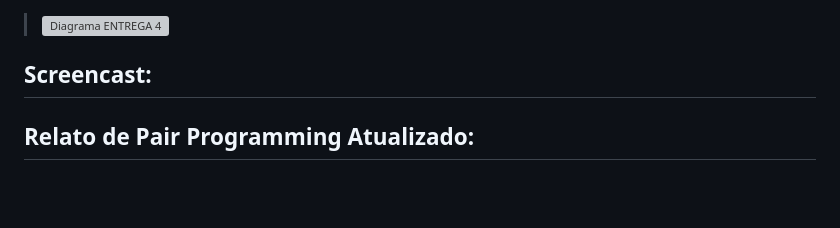
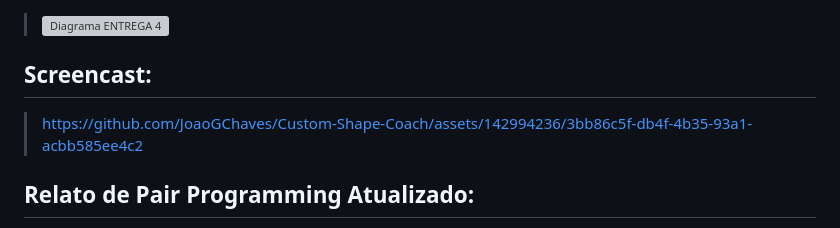
Before and after one commit to JoaoGChaves/Custom-Shape-Coach, a Markdown page: README.md, the part around the change. Rendered like a GitHub page; blank space fills up the shorter version; grey boxes are pictures that could not be loaded.

```diff
--- a/README.md
+++ b/README.md
@@ -120,6 +120,8 @@ Após um mês de prática dedicada ao pair programming, nossa equipe alcançou u
 
 
 ## Screencast:
+> https://github.com/JoaoGChaves/Custom-Shape-Coach/assets/142994236/3bb86c5f-db4f-4b35-93a1-acbb585ee4c2
+
 
 
 ## Relato de Pair Programming Atualizado:
```
